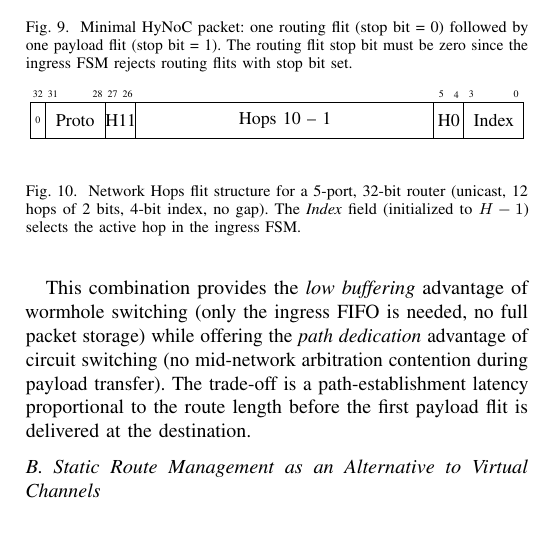
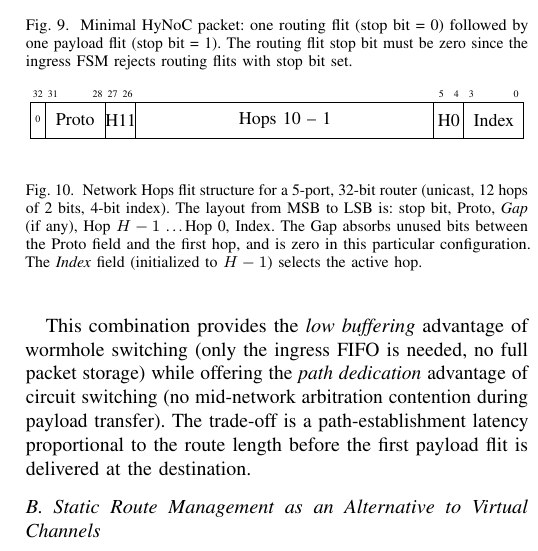
Before and after one commit to cclienti/verilog-ip, a LaTeX paper (hw/network/hynoc/doc/paper/main.tex, which reads hw/network/hynoc/doc/paper/sections/architecture.tex): part of one column of page 5 of 8, cut so that both start at the same text. Compiled offline with pdfLaTeX.

Commit message:
fix(paper): clarify Gap field position (between Proto and hops) in Net Hops flit caption

```diff
--- a/hw/network/hynoc/doc/paper/sections/architecture.tex
+++ b/hw/network/hynoc/doc/paper/sections/architecture.tex
@@ -232,8 +232,11 @@ relative hop encoding is illustrated in Figure~\ref{fig:hops}.
   \bitbox{4}{\small Index} \\
 \end{bytefield}
 \caption{Network Hops flit structure for a 5-port, 32-bit router (unicast,
-         12 hops of 2~bits, 4-bit index, no gap). The \emph{Index} field
-         (initialized to $H-1$) selects the active hop in the ingress FSM.}
+         12 hops of 2~bits, 4-bit index). The layout from MSB to LSB is:
+         stop bit, Proto, \emph{Gap} (if any), Hop $H-1$ \ldots Hop~0, Index.
+         The Gap absorbs unused bits between the Proto field and the first hop,
+         and is zero in this particular configuration.
+         The \emph{Index} field (initialized to $H-1$) selects the active hop.}
 \label{fig:net-hops}
 \end{figure}
 \begin{figure}[t]
```
